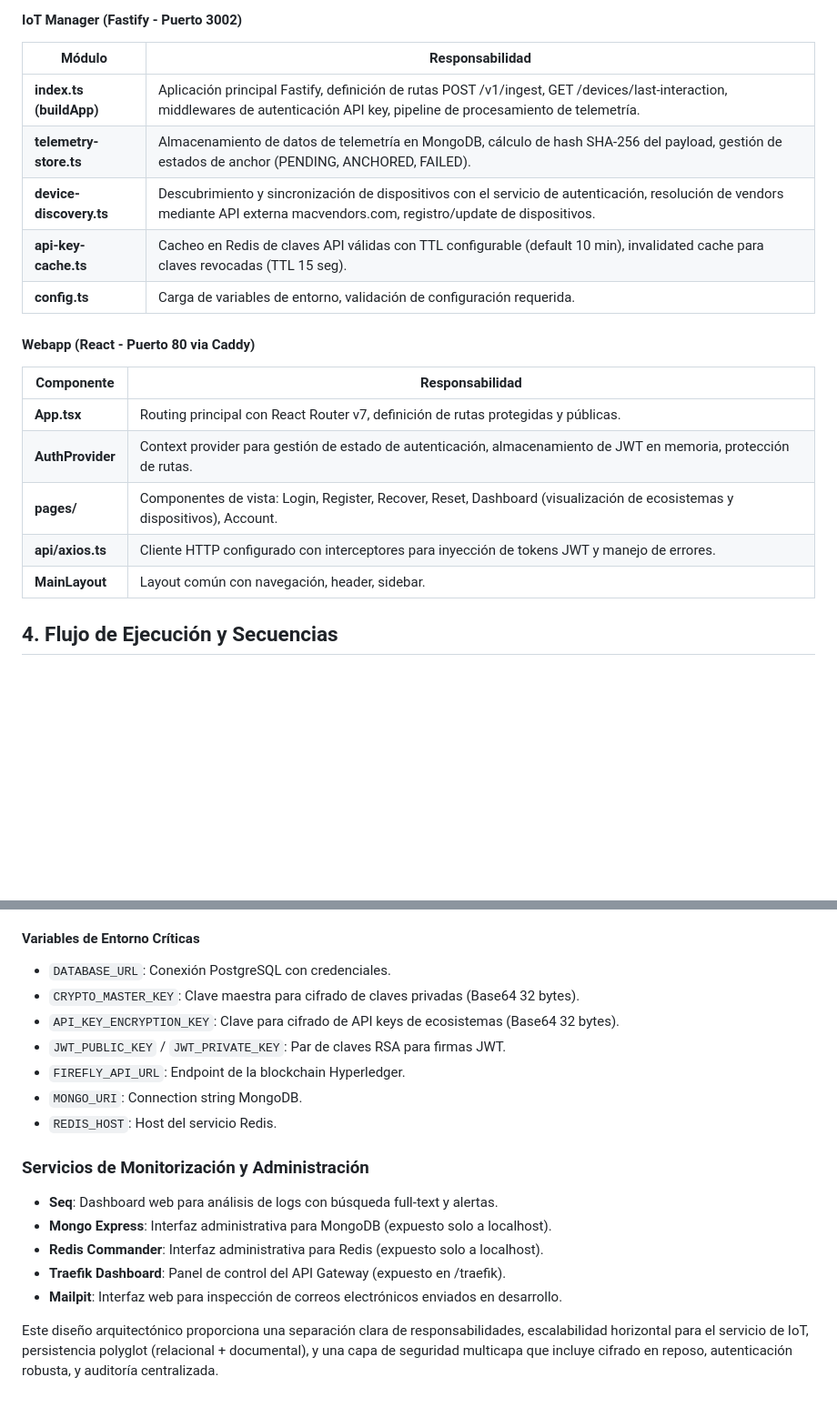
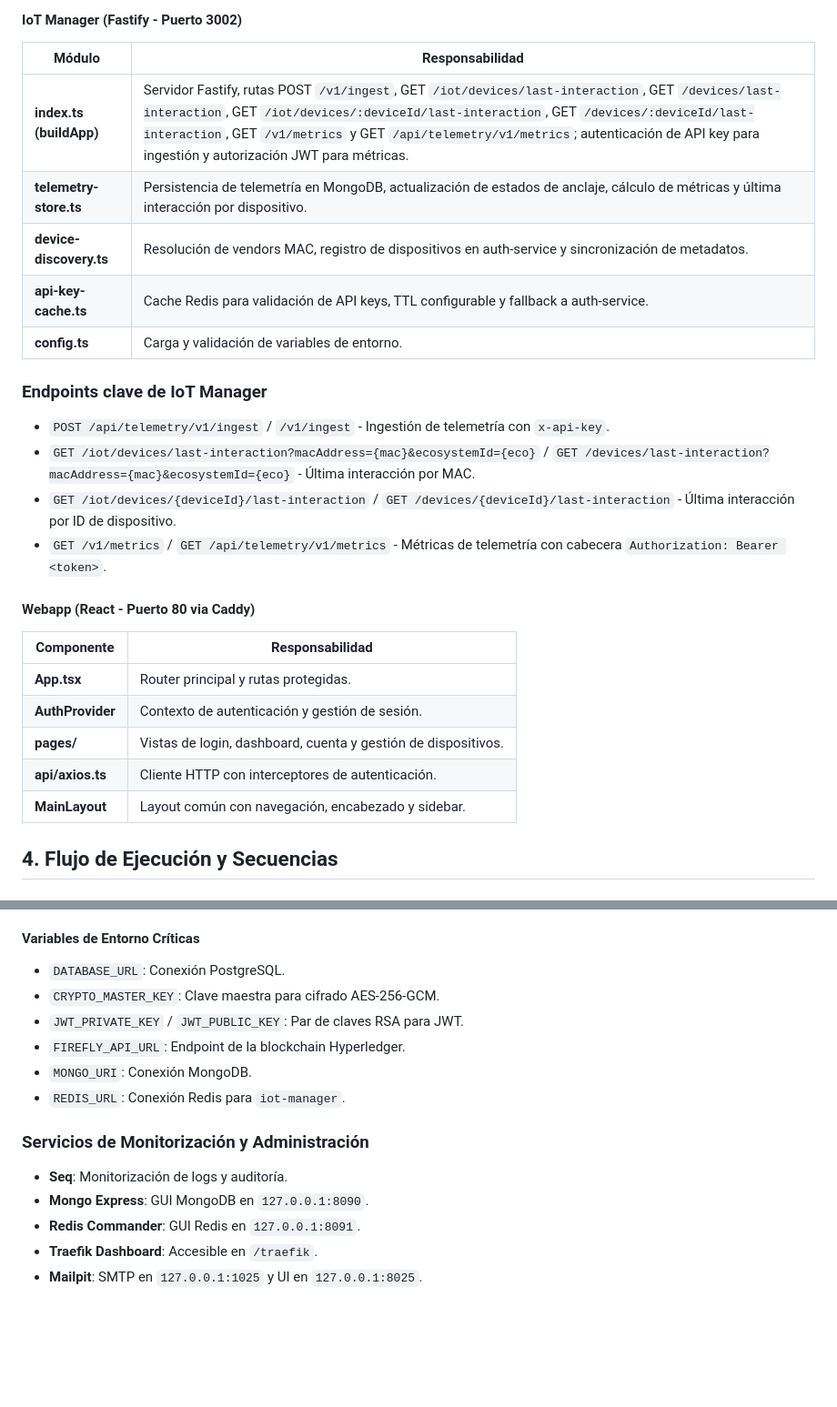
Before and after one commit to eromeroc97/TFG_AURORA_Blockchain, a Markdown page: docs/ARCHITECTURE.md, 2 parts joined by grey strips. Shown at 91% size. Rendered like a GitHub page; blank space fills up the shorter version.

```diff
--- a/docs/ARCHITECTURE.md
+++ b/docs/ARCHITECTURE.md
@@ -186,21 +185,28 @@ graph TB
 
 | Módulo | Responsabilidad |
 |--------|----------------|
-| **index.ts (buildApp)** | Aplicación principal Fastify, definición de rutas POST /v1/ingest, GET /devices/last-interaction, middlewares de autenticación API key, pipeline de procesamiento de telemetría. |
-| **telemetry-store.ts** | Almacenamiento de datos de telemetría en MongoDB, cálculo de hash SHA-256 del payload, gestión de estados de anchor (PENDING, ANCHORED, FAILED). |
-| **device-discovery.ts** | Descubrimiento y sincronización de dispositivos con el servicio de autenticación, resolución de vendors mediante API externa macvendors.com, registro/update de dispositivos. |
-| **api-key-cache.ts** | Cacheo en Redis de claves API válidas con TTL configurable (default 10 min), invalidated cache para claves revocadas (TTL 15 seg). |
-| **config.ts** | Carga de variables de entorno, validación de configuración requerida. |
+| **index.ts (buildApp)** | Servidor Fastify, rutas POST `/v1/ingest`, GET `/iot/devices/last-interaction`, GET `/devices/last-interaction`, GET `/iot/devices/:deviceId/last-interaction`, GET `/devices/:deviceId/last-interaction`, GET `/v1/metrics` y GET `/api/telemetry/v1/metrics`; autenticación de API key para ingestión y autorización JWT para métricas. |
+| **telemetry-store.ts** | Persistencia de telemetría en MongoDB, actualización de estados de anclaje, cálculo de métricas y última interacción por dispositivo. |
+| **device-discovery.ts** | Resolución de vendors MAC, registro de dispositivos en auth-service y sincronización de metadatos. |
+| **api-key-cache.ts** | Cache Redis para validación de API keys, TTL configurable y fallback a auth-service. |
+| **config.ts** | Carga y validación de variables de entorno. |
+
+### Endpoints clave de IoT Manager
+
+- `POST /api/telemetry/v1/ingest` / `/v1/ingest` - Ingestión de telemetría con `x-api-key`.
+- `GET /iot/devices/last-interaction?macAddress={mac}&ecosystemId={eco}` / `GET /devices/last-interaction?macAddress={mac}&ecosystemId={eco}` - Última interacción por MAC.
+- `GET /iot/devices/{deviceId}/last-interaction` / `GET /devices/{deviceId}/last-interaction` - Última interacción por ID de dispositivo.
+- `GET /v1/metrics` / `GET /api/telemetry/v1/metrics` - Métricas de telemetría con cabecera `Authorization: Bearer <token>`.
 
 #### Webapp (React - Puerto 80 via Caddy)
 
 | Componente | Responsabilidad |
 |------------|-----------------|
-| **App.tsx** | Routing principal con React Router v7, definición de rutas protegidas y públicas. |
-| **AuthProvider** | Context provider para gestión de estado de autenticación, almacenamiento de JWT en memoria, protección de rutas. |
-| **pages/** | Componentes de vista: Login, Register, Recover, Reset, Dashboard (visualización de ecosistemas y dispositivos), Account. |
-| **api/axios.ts** | Cliente HTTP configurado con interceptores para inyección de tokens JWT y manejo de errores. |
-| **MainLayout** | Layout común con navegación, header, sidebar. |
+| **App.tsx** | Router principal y rutas protegidas. |
+| **AuthProvider** | Contexto de autenticación y gestión de sesión. |
+| **pages/** | Vistas de login, dashboard, cuenta y gestión de dispositivos. |
+| **api/axios.ts** | Cliente HTTP con interceptores de autenticación. |
+| **MainLayout** | Layout común con navegación, encabezado y sidebar. |
 
 ## 4. Flujo de Ejecución y Secuencias
 
@@ -393,19 +323,15 @@ El flujo de ejecución principal del sistema sigue un patrón de procesamiento d
 
 #### Variables de Entorno Críticas
-- `DATABASE_URL`: Conexión PostgreSQL con credenciales.
-- `CRYPTO_MASTER_KEY`: Clave maestra para cifrado de claves privadas (Base64 32 bytes).
-- `API_KEY_ENCRYPTION_KEY`: Clave para cifrado de API keys de ecosistemas (Base64 32 bytes).
-- `JWT_PUBLIC_KEY` / `JWT_PRIVATE_KEY`: Par de claves RSA para firmas JWT.
+- `DATABASE_URL`: Conexión PostgreSQL.
+- `CRYPTO_MASTER_KEY`: Clave maestra para cifrado AES-256-GCM.
+- `JWT_PRIVATE_KEY` / `JWT_PUBLIC_KEY`: Par de claves RSA para JWT.
 - `FIREFLY_API_URL`: Endpoint de la blockchain Hyperledger.
-- `MONGO_URI`: Connection string MongoDB.
-- `REDIS_HOST`: Host del servicio Redis.
+- `MONGO_URI`: Conexión MongoDB.
+- `REDIS_URL`: Conexión Redis para `iot-manager`.
 
 ### Servicios de Monitorización y Administración
-
-- **Seq**: Dashboard web para análisis de logs con búsqueda full-text y alertas.
-- **Mongo Express**: Interfaz administrativa para MongoDB (expuesto solo a localhost).
-- **Redis Commander**: Interfaz administrativa para Redis (expuesto solo a localhost).
-- **Traefik Dashboard**: Panel de control del API Gateway (expuesto en /traefik).
-- **Mailpit**: Interfaz web para inspección de correos electrónicos enviados en desarrollo.
-
-Este diseño arquitectónico proporciona una separación clara de responsabilidades, escalabilidad horizontal para el servicio de IoT, persistencia polyglot (relacional + documental), y una capa de seguridad multicapa que incluye cifrado en reposo, autenticación robusta, y auditoría centralizada.
+- **Seq**: Monitorización de logs y auditoría.
+- **Mongo Express**: GUI MongoDB en `127.0.0.1:8090`.
+- **Redis Commander**: GUI Redis en `127.0.0.1:8091`.
+- **Traefik Dashboard**: Accesible en `/traefik`.
+- **Mailpit**: SMTP en `127.0.0.1:1025` y UI en `127.0.0.1:8025`.
```
Also changed, not shown: other parts of docs/ARCHITECTURE.md (+62 -139 lines).
